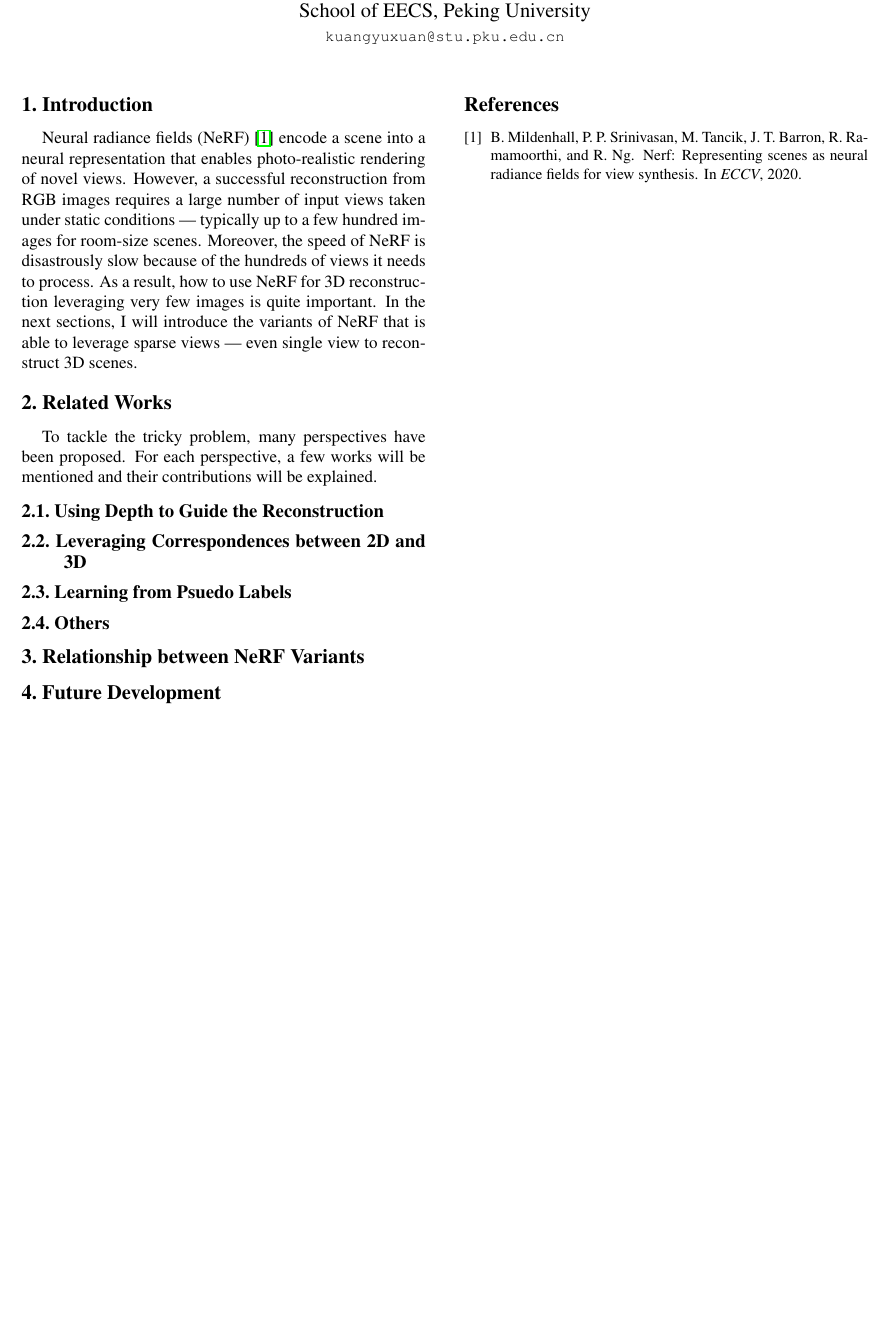
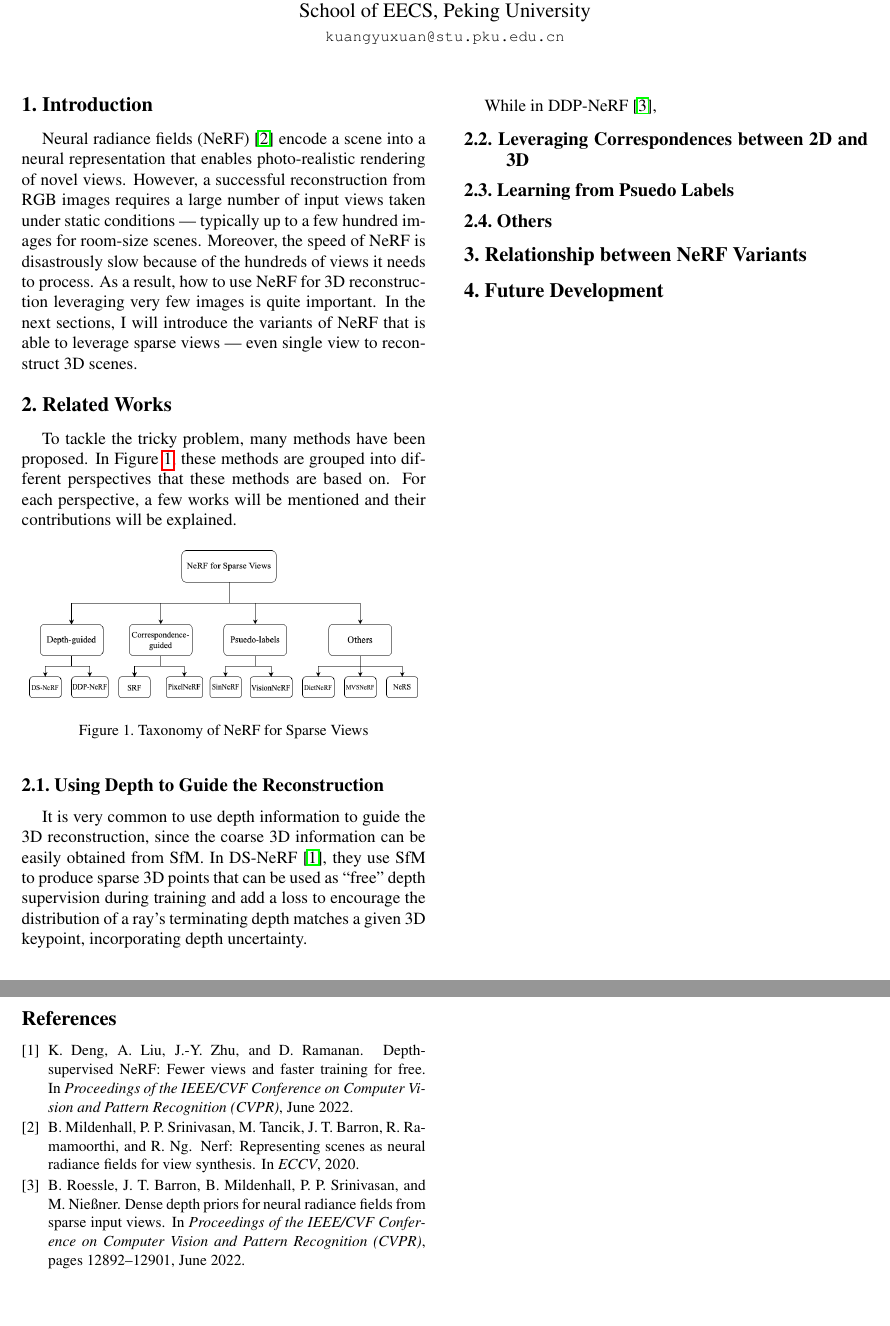
Before and after one commit to KrWriter/CP-midterm, a LaTeX document (egpaper_final.tex): part of the page before the commit and two parts of pages 1 and 2 of 2 after it, the two joined at a grey line, cut so that both start at the same text, the shorter picture padded with empty space. Compiled offline with pdfLaTeX.

Commit message:
first pt

```diff
--- a/egpaper_final.tex
+++ b/egpaper_final.tex
@@ -71,10 +71,25 @@ In the next sections, I will introduce the variants of NeRF that is able to leve
 
 \section{Related Works}
 
-To tackle the tricky problem, many perspectives have been proposed.
+To tackle the tricky problem, many methods have been proposed.
+In Figure \ref{fig:taxonomy}, these methods are grouped into different perspectives that these methods are based on.
 For each perspective, a few works will be mentioned and their contributions will be explained.
 
+\begin{figure}[h]
+   \begin{center}
+      \includegraphics[width=80mm]{assets/taxonomy.png}
+   \end{center}
+   \caption{Taxonomy of NeRF for Sparse Views}
+   \label{fig:taxonomy}
+\end{figure}
+
 \subsection{Using Depth to Guide the Reconstruction}
+
+It is very common to use depth information to guide the 3D reconstruction, since the coarse 3D information can be easily obtained from SfM.
+In DS-NeRF~\cite{kangle2021dsnerf}, they use SfM to produce sparse 3D points that can be used as “free” depth supervision during training
+and add a loss to encourage the distribution of a ray’s terminating depth matches a given 3D keypoint, incorporating depth uncertainty.
+
+While in DDP-NeRF~\cite{Roessle_2022_CVPR},
 
 \subsection{Leveraging Correspondences between 2D and 3D}
 
```
Also changed, not shown: assets/taxonomy.png (added), 1 other file.
